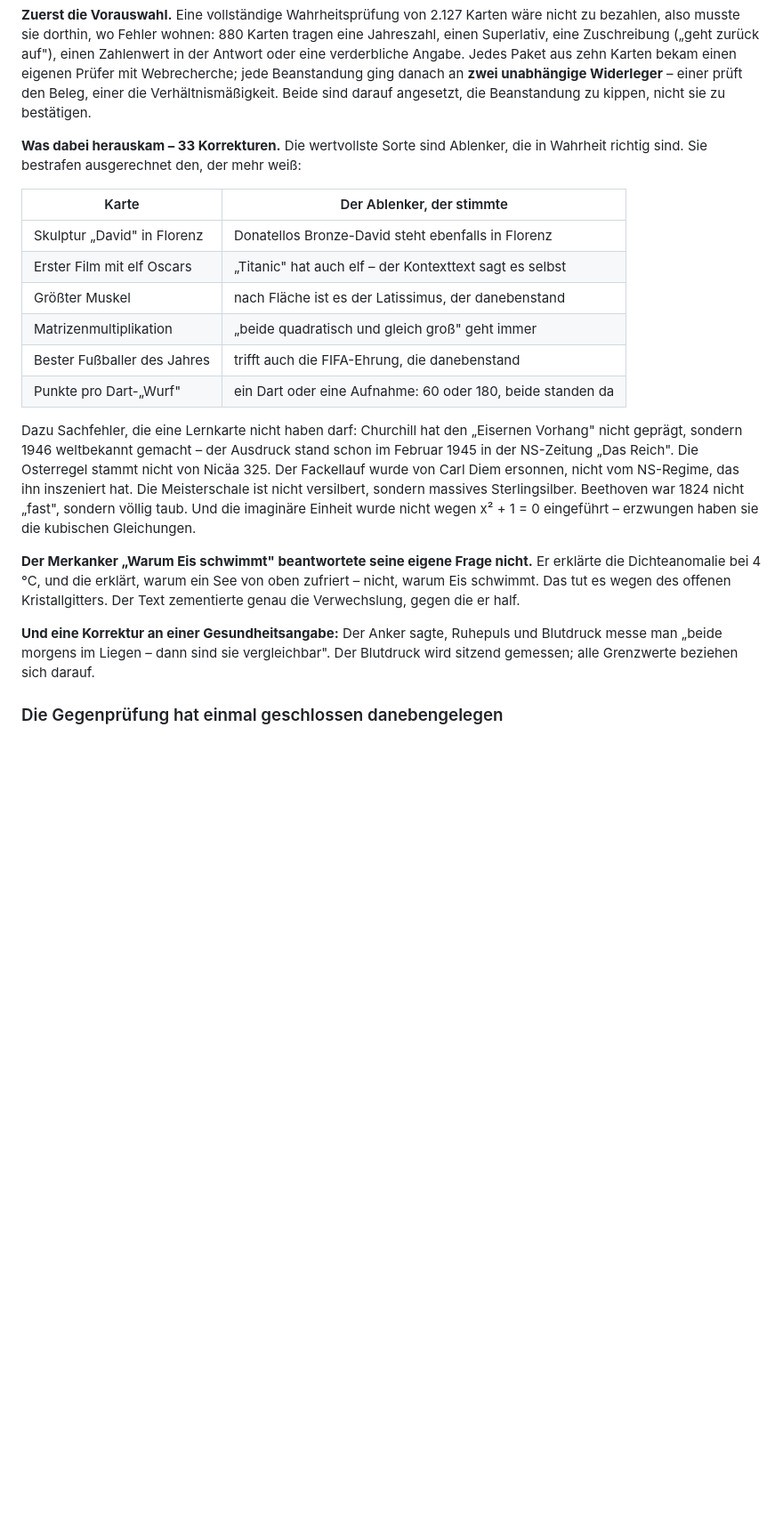
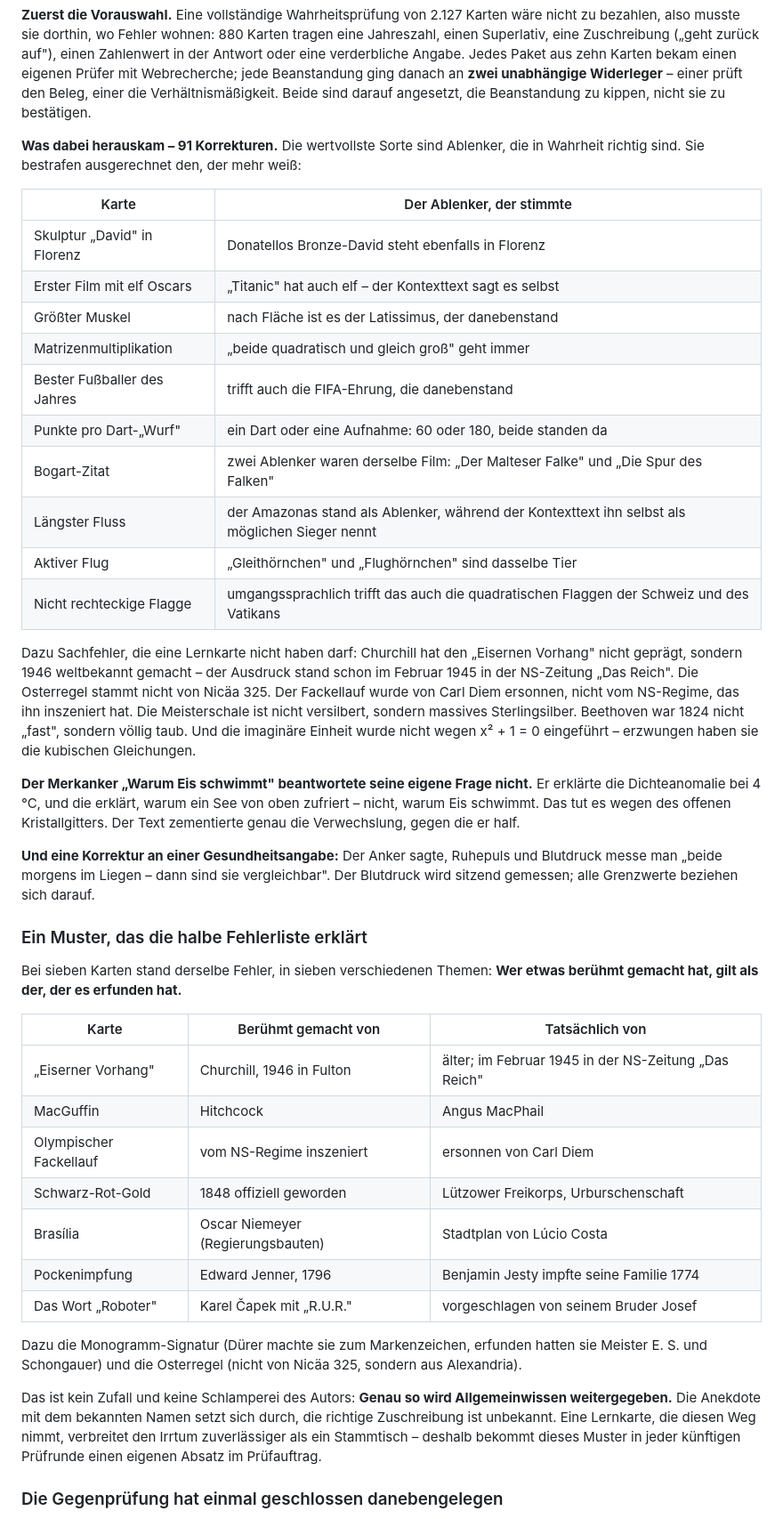
Before and after one commit to nilsotA/Allgemeinwissen-Trainer, a Markdown page: README.md, the part around one of its changes. Shown at 89% size. GitHub-like rendering; blank space fills up the shorter version.

```diff
--- a/README.md
+++ b/README.md
@@ -1437,7 +1437,7 @@ eigenen Prüfer mit Webrecherche; jede Beanstandung ging danach an **zwei unabh
 Widerleger** – einer prüft den Beleg, einer die Verhältnismäßigkeit. Beide sind darauf
 angesetzt, die Beanstandung zu kippen, nicht sie zu bestätigen.
 
-**Was dabei herauskam – 33 Korrekturen.** Die wertvollste Sorte sind Ablenker, die in
+**Was dabei herauskam – 91 Korrekturen.** Die wertvollste Sorte sind Ablenker, die in
 Wahrheit richtig sind. Sie bestrafen ausgerechnet den, der mehr weiß:
 
 | Karte | Der Ablenker, der stimmte |
@@ -1448,6 +1448,10 @@ Wahrheit richtig sind. Sie bestrafen ausgerechnet den, der mehr weiß:
 | Matrizenmultiplikation | „beide quadratisch und gleich groß" geht immer |
 | Bester Fußballer des Jahres | trifft auch die FIFA-Ehrung, die danebenstand |
 | Punkte pro Dart-„Wurf" | ein Dart oder eine Aufnahme: 60 oder 180, beide standen da |
+| Bogart-Zitat | zwei Ablenker waren derselbe Film: „Der Malteser Falke" und „Die Spur des Falken" |
+| Längster Fluss | der Amazonas stand als Ablenker, während der Kontexttext ihn selbst als möglichen Sieger nennt |
+| Aktiver Flug | „Gleithörnchen" und „Flughörnchen" sind dasselbe Tier |
+| Nicht rechteckige Flagge | umgangssprachlich trifft das auch die quadratischen Flaggen der Schweiz und des Vatikans |
 
 Dazu Sachfehler, die eine Lernkarte nicht haben darf: Churchill hat den „Eisernen
 Vorhang" nicht geprägt, sondern 1946 weltbekannt gemacht – der Ausdruck stand schon im
@@ -1465,6 +1469,30 @@ zementierte genau die Verwechslung, gegen die er half.
 **Und eine Korrektur an einer Gesundheitsangabe:** Der Anker sagte, Ruhepuls und
 Blutdruck messe man „beide morgens im Liegen – dann sind sie vergleichbar". Der
 Blutdruck wird sitzend gemessen; alle Grenzwerte beziehen sich darauf.
+
+### Ein Muster, das die halbe Fehlerliste erklärt
+
+Bei sieben Karten stand derselbe Fehler, in sieben verschiedenen Themen: **Wer etwas
+berühmt gemacht hat, gilt als der, der es erfunden hat.**
+
+| Karte | Berühmt gemacht von | Tatsächlich von |
+|---|---|---|
+| „Eiserner Vorhang" | Churchill, 1946 in Fulton | älter; im Februar 1945 in der NS-Zeitung „Das Reich" |
+| MacGuffin | Hitchcock | Angus MacPhail |
+| Olympischer Fackellauf | vom NS-Regime inszeniert | ersonnen von Carl Diem |
+| Schwarz-Rot-Gold | 1848 offiziell geworden | Lützower Freikorps, Urburschenschaft |
+| Brasília | Oscar Niemeyer (Regierungsbauten) | Stadtplan von Lúcio Costa |
+| Pockenimpfung | Edward Jenner, 1796 | Benjamin Jesty impfte seine Familie 1774 |
+| Das Wort „Roboter" | Karel Čapek mit „R.U.R." | vorgeschlagen von seinem Bruder Josef |
+
+Dazu die Monogramm-Signatur (Dürer machte sie zum Markenzeichen, erfunden hatten sie Meister
+E. S. und Schongauer) und die Osterregel (nicht von Nicäa 325, sondern aus Alexandria).
+
+Das ist kein Zufall und keine Schlamperei des Autors: **Genau so wird Allgemeinwissen
+weitergegeben.** Die Anekdote mit dem bekannten Namen setzt sich durch, die richtige
+Zuschreibung ist unbekannt. Eine Lernkarte, die diesen Weg nimmt, verbreitet den Irrtum
+zuverlässiger als ein Stammtisch – deshalb bekommt dieses Muster in jeder künftigen
+Prüfrunde einen eigenen Absatz im Prüfauftrag.
 
 ### Die Gegenprüfung hat einmal geschlossen danebengelegen
 
```
Also changed, not shown: other parts of README.md (+36 -22 lines).
